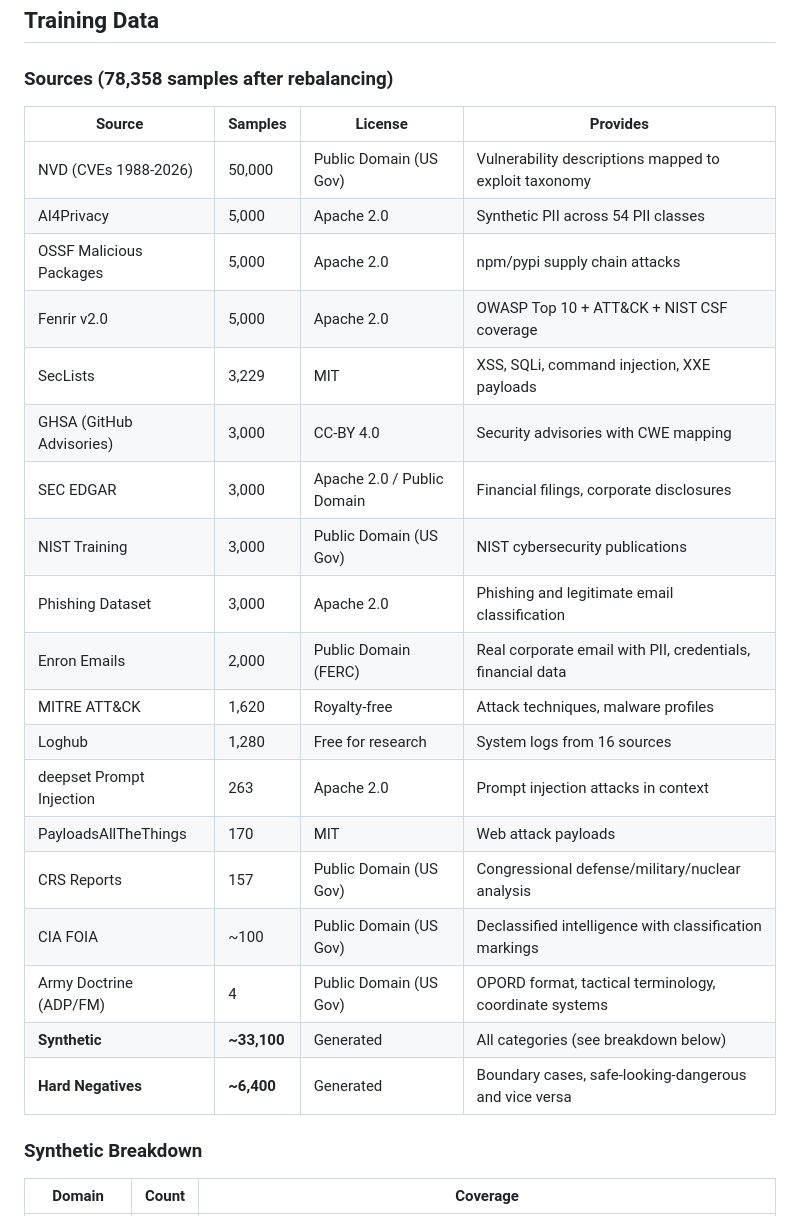
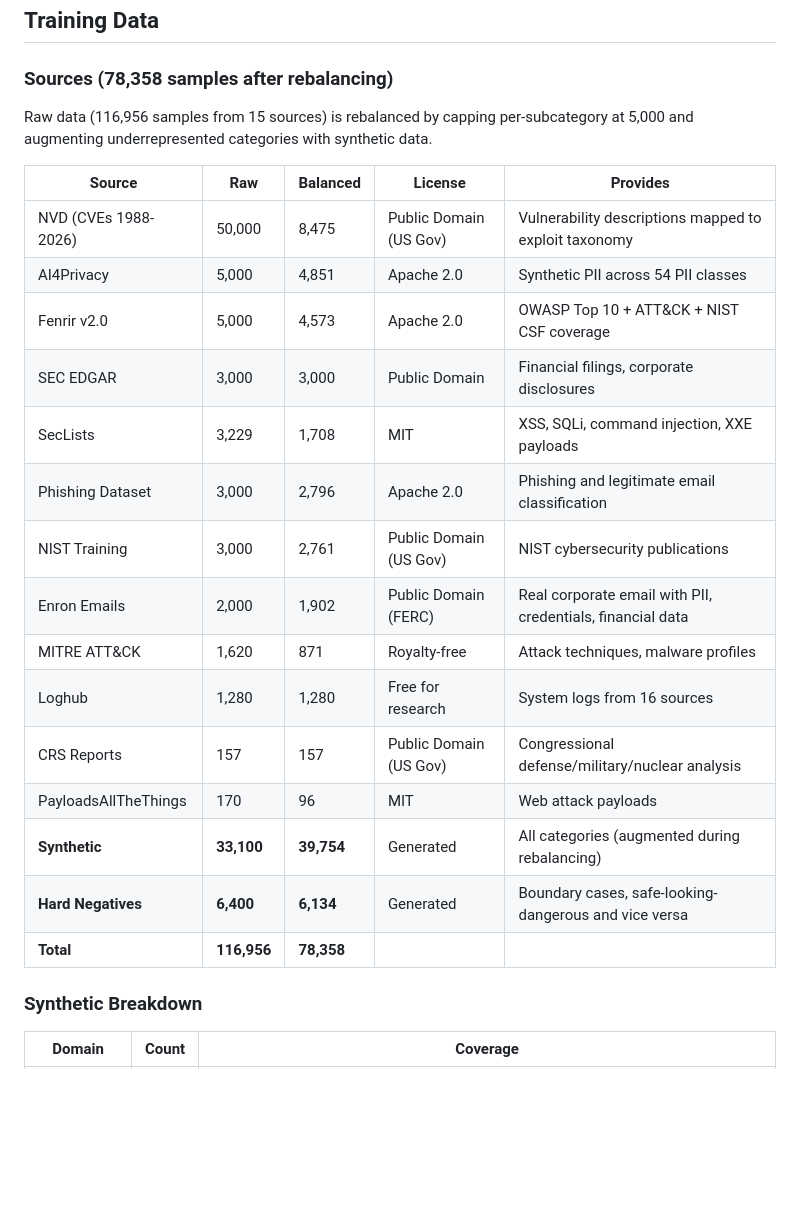
Before and after one commit to IvanDobrovolsky/torchsight, a Markdown page: beam/README.md, the part around the change. GitHub-like rendering; blank space fills up the shorter version.

Commit message:
docs: update corpose data

```diff
--- a/beam/README.md
+++ b/beam/README.md
@@ -120,27 +120,25 @@ With the full TorchSight pipeline (Beam + Vision + OCR + regex safety net), accu
 
 ### Sources (78,358 samples after rebalancing)
 
-| Source | Samples | License | Provides |
-|--------|---------|---------|----------|
-| NVD (CVEs 1988-2026) | 50,000 | Public Domain (US Gov) | Vulnerability descriptions mapped to exploit taxonomy |
-| AI4Privacy | 5,000 | Apache 2.0 | Synthetic PII across 54 PII classes |
-| OSSF Malicious Packages | 5,000 | Apache 2.0 | npm/pypi supply chain attacks |
-| Fenrir v2.0 | 5,000 | Apache 2.0 | OWASP Top 10 + ATT&CK + NIST CSF coverage |
-| SecLists | 3,229 | MIT | XSS, SQLi, command injection, XXE payloads |
-| GHSA (GitHub Advisories) | 3,000 | CC-BY 4.0 | Security advisories with CWE mapping |
-| SEC EDGAR | 3,000 | Apache 2.0 / Public Domain | Financial filings, corporate disclosures |
-| NIST Training | 3,000 | Public Domain (US Gov) | NIST cybersecurity publications |
-| Phishing Dataset | 3,000 | Apache 2.0 | Phishing and legitimate email classification |
-| Enron Emails | 2,000 | Public Domain (FERC) | Real corporate email with PII, credentials, financial data |
-| MITRE ATT&CK | 1,620 | Royalty-free | Attack techniques, malware profiles |
-| Loghub | 1,280 | Free for research | System logs from 16 sources |
-| deepset Prompt Injection | 263 | Apache 2.0 | Prompt injection attacks in context |
-| PayloadsAllTheThings | 170 | MIT | Web attack payloads |
-| CRS Reports | 157 | Public Domain (US Gov) | Congressional defense/military/nuclear analysis |
-| CIA FOIA | ~100 | Public Domain (US Gov) | Declassified intelligence with classification markings |
-| Army Doctrine (ADP/FM) | 4 | Public Domain (US Gov) | OPORD format, tactical terminology, coordinate systems |
-| **Synthetic** | **~33,100** | Generated | All categories (see breakdown below) |
-| **Hard Negatives** | **~6,400** | Generated | Boundary cases, safe-looking-dangerous and vice versa |
+Raw data (116,956 samples from 15 sources) is rebalanced by capping per-subcategory at 5,000 and augmenting underrepresented categories with synthetic data.
+
+| Source | Raw | Balanced | License | Provides |
+|--------|-----|----------|---------|----------|
+| NVD (CVEs 1988-2026) | 50,000 | 8,475 | Public Domain (US Gov) | Vulnerability descriptions mapped to exploit taxonomy |
+| AI4Privacy | 5,000 | 4,851 | Apache 2.0 | Synthetic PII across 54 PII classes |
+| Fenrir v2.0 | 5,000 | 4,573 | Apache 2.0 | OWASP Top 10 + ATT&CK + NIST CSF coverage |
+| SEC EDGAR | 3,000 | 3,000 | Public Domain | Financial filings, corporate disclosures |
+| SecLists | 3,229 | 1,708 | MIT | XSS, SQLi, command injection, XXE payloads |
+| Phishing Dataset | 3,000 | 2,796 | Apache 2.0 | Phishing and legitimate email classification |
+| NIST Training | 3,000 | 2,761 | Public Domain (US Gov) | NIST cybersecurity publications |
+| Enron Emails | 2,000 | 1,902 | Public Domain (FERC) | Real corporate email with PII, credentials, financial data |
+| MITRE ATT&CK | 1,620 | 871 | Royalty-free | Attack techniques, malware profiles |
+| Loghub | 1,280 | 1,280 | Free for research | System logs from 16 sources |
+| CRS Reports | 157 | 157 | Public Domain (US Gov) | Congressional defense/military/nuclear analysis |
+| PayloadsAllTheThings | 170 | 96 | MIT | Web attack payloads |
+| **Synthetic** | **33,100** | **39,754** | Generated | All categories (augmented during rebalancing) |
+| **Hard Negatives** | **6,400** | **6,134** | Generated | Boundary cases, safe-looking-dangerous and vice versa |
+| **Total** | **116,956** | **78,358** | | |
 
 ### Synthetic Breakdown
 
```
